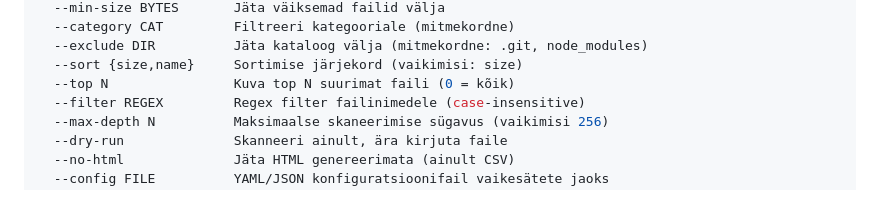
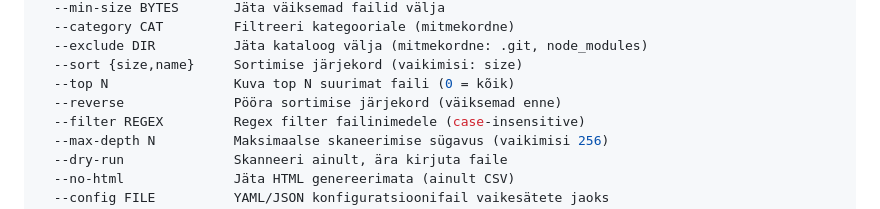
Before and after one commit to stennu718/diskstat, a Markdown page: README.md, the part around the change. GitHub-like rendering.

Commit message:
Add --reverse flag + tests (v1.2.1)

```diff
--- a/README.md
+++ b/README.md
@@ -71,6 +71,7 @@ Options:
   --exclude DIR          Jäta kataloog välja (mitmekordne: .git, node_modules)
   --sort {size,name}     Sortimise järjekord (vaikimisi: size)
   --top N                Kuva top N suurimat faili (0 = kõik)
+  --reverse              Pööra sortimise järjekord (väiksemad enne)
   --filter REGEX         Regex filter failinimedele (case-insensitive)
   --max-depth N          Maksimaalse skaneerimise sügavus (vaikimisi 256)
   --dry-run              Skanneeri ainult, ära kirjuta faile
```
